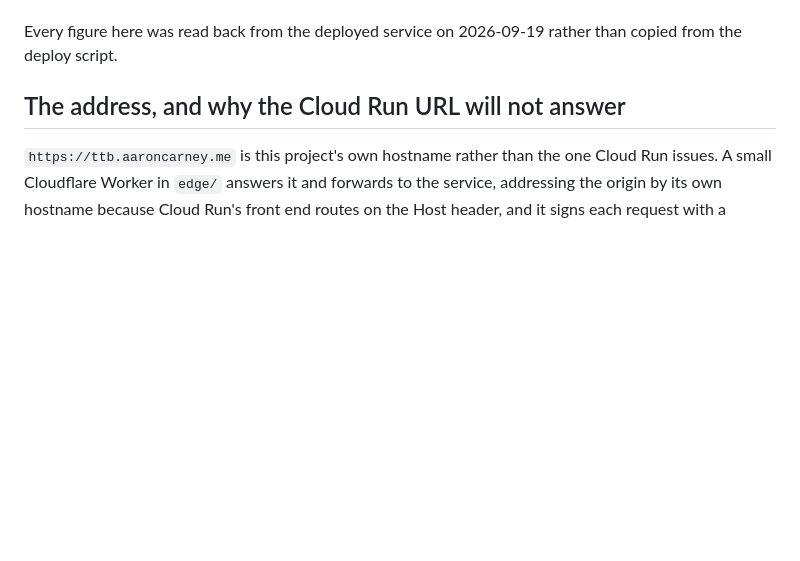
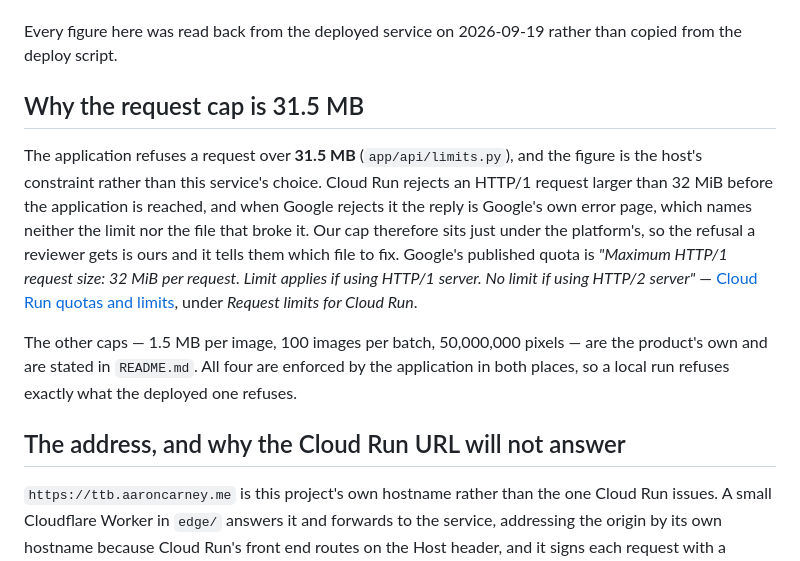
Before and after one commit to AaronCarney/ttb-label-check, a Markdown page: docs/operations.md, the part around the change. GitHub-like rendering; blank space fills up the shorter version.

```diff
--- a/docs/operations.md
+++ b/docs/operations.md
@@ -22,6 +22,21 @@ has nothing left to use is measured rather than assumed ([decision 0047](decisio
 
 Every figure here was read back from the deployed service on 2026-09-19 rather than copied from the
 deploy script.
+
+## Why the request cap is 31.5 MB
+
+The application refuses a request over **31.5 MB** (`app/api/limits.py`), and the figure is the
+host's constraint rather than this service's choice. Cloud Run rejects an HTTP/1 request larger
+than 32 MiB before the application is reached, and when Google rejects it the reply is Google's own
+error page, which names neither the limit nor the file that broke it. Our cap therefore sits just
+under the platform's, so the refusal a reviewer gets is ours and it tells them which file to fix.
+Google's published quota is *"Maximum HTTP/1 request size: 32 MiB per request. Limit applies if
+using HTTP/1 server. No limit if using HTTP/2 server"* — [Cloud Run quotas and
+limits](https://docs.cloud.google.com/run/quotas), under *Request limits for Cloud Run*.
+
+The other caps — 1.5 MB per image, 100 images per batch, 50,000,000 pixels — are the product's own
+and are stated in `README.md`. All four are enforced by the application in both places, so a local
+run refuses exactly what the deployed one refuses.
 
 ## The address, and why the Cloud Run URL will not answer
 
```
Also changed, not shown: README.md (+44 -73 lines).
